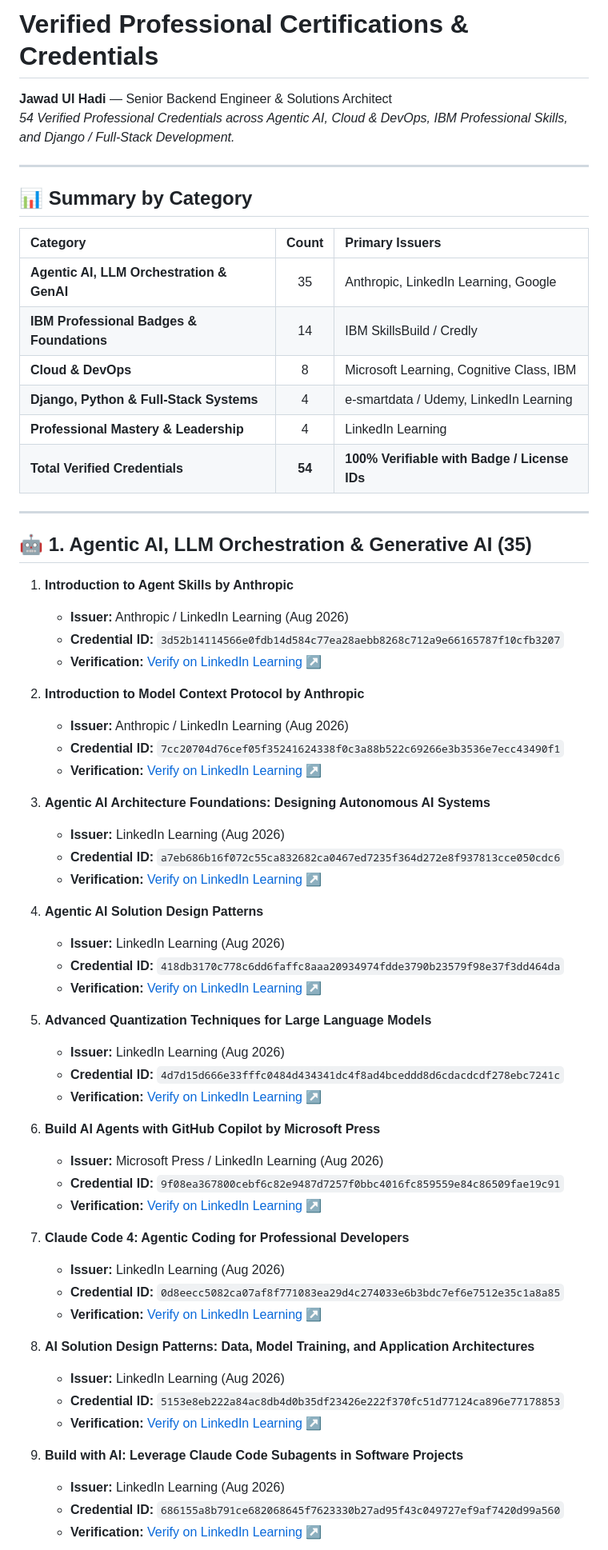
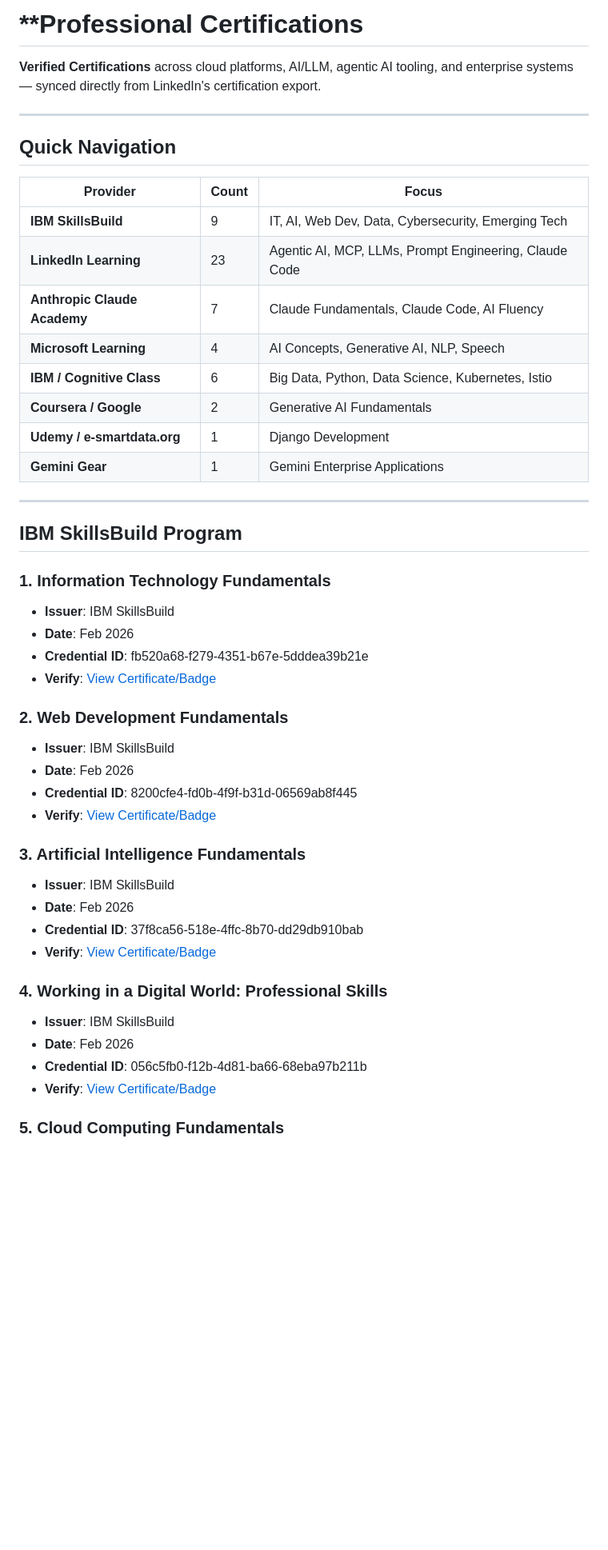
Before and after one commit to JawadulHadi/jawadUlHadi_portFolio, a Markdown page: certifications.md, the part around one of its changes. Shown at 80% size. Drawn GitHub-style; blank space fills up the shorter version.

```diff
--- a/certifications.md
+++ b/certifications.md
@@ -1,67 +1,53 @@
-# Verified Professional Certifications & Credentials
+# **Professional Certifications
 
-**Jawad Ul Hadi** — Senior Backend Engineer & Solutions Architect
-*54 Verified Professional Credentials across Agentic AI, Cloud &amp; DevOps, IBM Professional Skills, and Django / Full-Stack Development.*
+**Verified Certifications** across cloud platforms, AI/LLM, agentic AI tooling, and enterprise systems — synced directly from LinkedIn's certification export.
 
 ---
 
-## 📊 Summary by Category
+## Quick Navigation
 
-| Category | Count | Primary Issuers |
-| :--- | :---: | :--- |
-| **Agentic AI, LLM Orchestration & GenAI** | 35 | Anthropic, LinkedIn Learning, Google |
-| **IBM Professional Badges & Foundations** | 14 | IBM SkillsBuild / Credly |
-| **Cloud & DevOps** | 8 | Microsoft Learning, Cognitive Class, IBM |
-| **Django, Python & Full-Stack Systems** | 4 | e-smartdata / Udemy, LinkedIn Learning |
-| **Professional Mastery & Leadership** | 4 | LinkedIn Learning |
-| **Total Verified Credentials** | **54** | **100% Verifiable with Badge / License IDs** |
+| Provider                     | Count | Focus                                                  |
+| ---------------------------- | ----- | ------------------------------------------------------ |
+| **IBM SkillsBuild**          | 9     | IT, AI, Web Dev, Data, Cybersecurity, Emerging Tech    |
+| **LinkedIn Learning**        | 23    | Agentic AI, MCP, LLMs, Prompt Engineering, Claude Code |
+| **Anthropic Claude Academy** | 7     | Claude Fundamentals, Claude Code, AI Fluency           |
+| **Microsoft Learning**       | 4     | AI Concepts, Generative AI, NLP, Speech                |
+| **IBM / Cognitive Class**    | 6     | Big Data, Python, Data Science, Kubernetes, Istio      |
+| **Coursera / Google**        | 2     | Generative AI Fundamentals                             |
+| **Udemy / e-smartdata.org**  | 1     | Django Development                                     |
+| **Gemini Gear**              | 1     | Gemini Enterprise Applications                         |
 
 ---
 
-## 🤖 1. Agentic AI, LLM Orchestration & Generative AI (35)
+## IBM SkillsBuild Program
 
-1. **Introduction to Agent Skills by Anthropic**
-   - **Issuer:** Anthropic / LinkedIn Learning (Aug 2026)
-   - **Credential ID:** `3d52b14114566e0fdb14d584c77ea28aebb8268c712a9e66165787f10cfb3207`
-   - **Verification:** [Verify on LinkedIn Learning ↗](https://www.linkedin.com/learning/certificates/3d52b14114566e0fdb14d584c77ea28aebb8268c712a9e66165787f10cfb3207)
+### 1. Information Technology Fundamentals
 
-2. **Introduction to Model Context Protocol by Anthropic**
-   - **Issuer:** Anthropic / LinkedIn Learning (Aug 2026)
-   - **Credential ID:** `7cc20704d76cef05f35241624338f0c3a88b522c69266e3b3536e7ecc43490f1`
-   - **Verification:** [Verify on LinkedIn Learning ↗](https://www.linkedin.com/learning/certificates/7cc20704d76cef05f35241624338f0c3a88b522c69266e3b3536e7ecc43490f1)
+- **Issuer**: IBM SkillsBuild
+- **Date**: Feb 2026
+- **Credential ID**: fb520a68-f279-4351-b67e-5dddea39b21e
+- **Verify**: [View Certificate/Badge](https://www.credly.com/badges/fb520a68-f279-4351-b67e-5dddea39b21e/linked_in_profile)
 
-3. **Agentic AI Architecture Foundations: Designing Autonomous AI Systems**
-   - **Issuer:** LinkedIn Learning (Aug 2026)
-   - **Credential ID:** `a7eb686b16f072c55ca832682ca0467ed7235f364d272e8f937813cce050cdc6`
-   - **Verification:** [Verify on LinkedIn Learning ↗](https://www.linkedin.com/learning/certificates/a7eb686b16f072c55ca832682ca0467ed7235f364d272e8f937813cce050cdc6)
+### 2. Web Development Fundamentals
 
-4. **Agentic AI Solution Design Patterns**
-   - **Issuer:** LinkedIn Learning (Aug 2026)
-   - **Credential ID:** `418db3170c778c6dd6faffc8aaa20934974fdde3790b23579f98e37f3dd464da`
-   - **Verification:** [Verify on LinkedIn Learning ↗](https://www.linkedin.com/learning/certificates/418db3170c778c6dd6faffc8aaa20934974fdde3790b23579f98e37f3dd464da)
+- **Issuer**: IBM SkillsBuild
+- **Date**: Feb 2026
+- **Credential ID**: 8200cfe4-fd0b-4f9f-b31d-06569ab8f445
+- **Verify**: [View Certificate/Badge](https://www.credly.com/badges/8200cfe4-fd0b-4f9f-b31d-06569ab8f445/linked_in_profile)
 
-5. **Advanced Quantization Techniques for Large Language Models**
-   - **Issuer:** LinkedIn Learning (Aug 2026)
-   - **Credential ID:** `4d7d15d666e33fffc0484d434341dc4f8ad4bceddd8d6cdacdcdf278ebc7241c`
-   - **Verification:** [Verify on LinkedIn Learning ↗](https://www.linkedin.com/learning/certificates/4d7d15d666e33fffc0484d434341dc4f8ad4bceddd8d6cdacdcdf278ebc7241c)
+### 3. Artificial Intelligence Fundamentals
 
-6. **Build AI Agents with GitHub Copilot by Microsoft Press**
-   - **Issuer:** Microsoft Press / LinkedIn Learning (Aug 2026)
-   - **Credential ID:** `9f08ea367800cebf6c82e9487d7257f0bbc4016fc859559e84c86509fae19c91`
-   - **Verification:** [Verify on LinkedIn Learning ↗](https://www.linkedin.com/learning/certificates/9f08ea367800cebf6c82e9487d7257f0bbc4016fc859559e84c86509fae19c91)
+- **Issuer**: IBM SkillsBuild
+- **Date**: Feb 2026
+- **Credential ID**: 37f8ca56-518e-4ffc-8b70-dd29db910bab
+- **Verify**: [View Certificate/Badge](https://www.credly.com/badges/37f8ca56-518e-4ffc-8b70-dd29db910bab/linked_in_profile)
 
-7. **Claude Code 4: Agentic Coding for Professional Developers**
-   - **Issuer:** LinkedIn Learning (Aug 2026)
-   - **Credential ID:** `0d8eecc5082ca07af8f771083ea29d4c274033e6b3bdc7ef6e7512e35c1a8a85`
-   - **Verification:** [Verify on LinkedIn Learning ↗](https://www.linkedin.com/learning/certificates/0d8eecc5082ca07af8f771083ea29d4c274033e6b3bdc7ef6e7512e35c1a8a85)
+### 4. Working in a Digital World: Professional Skills
 
-8. **AI Solution Design Patterns: Data, Model Training, and Application Architectures**
-   - **Issuer:** LinkedIn Learning (Aug 2026)
-   - **Credential ID:** `5153e8eb222a84ac8db4d0b35df23426e222f370fc51d77124ca896e77178853`
-   - **Verification:** [Verify on LinkedIn Learning ↗](https://www.linkedin.com/learning/certificates/5153e8eb222a84ac8db4d0b35df23426e222f370fc51d77124ca896e77178853)
+- **Issuer**: IBM SkillsBuild
+- **Date**: Feb 2026
+- **Credential ID**: 056c5fb0-f12b-4d81-ba66-68eba97b211b
+- **Verify**: [View Certificate/Badge](https://www.credly.com/badges/056c5fb0-f12b-4d81-ba66-68eba97b211b/linked_in_profile)
 
-9. **Build with AI: Leverage Claude Code Subagents in Software Projects**
-   - **Issuer:** LinkedIn Learning (Aug 2026)
-   - **Credential ID:** `686155a8b791ce682068645f7623330b27ad95f43c049727ef9af7420d99a560`
-   - **Verification:** [Verify on LinkedIn Learning ↗](https://www.linkedin.com/learning/certificates/686155a8b791ce682068645f7623330b27ad95f43c049727ef9af7420d99a560)
+### 5. Cloud Computing Fundamentals
 
```
Also changed, not shown: other parts of certifications.md (+407 -203 lines).
